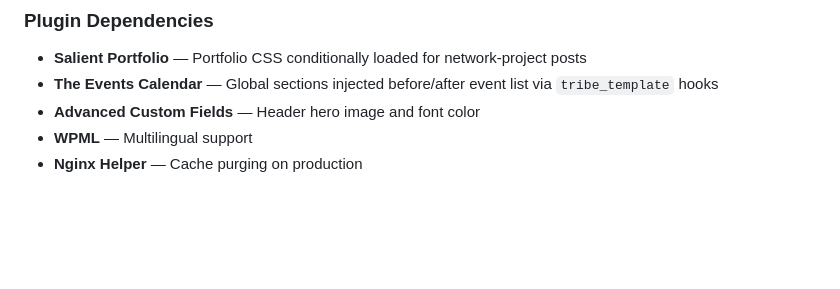
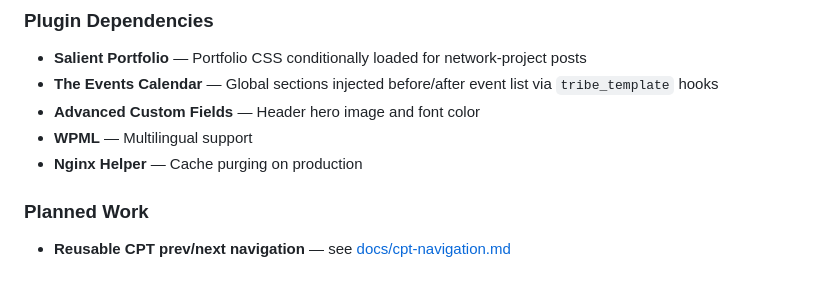
Before and after one commit to dblomster/fbhi-website, a Markdown page: CLAUDE.md, the part around the change. Drawn GitHub-style; blank space fills up the shorter version.

Commit message:
Add CPT navigation design doc and link from CLAUDE.md
Co-Authored-By: Claude Opus 4.6 (1M context) <noreply@anthropic.com>

```diff
--- a/CLAUDE.md
+++ b/CLAUDE.md
@@ -58,3 +58,7 @@ This rsyncs `salient-child/` to the remote server at `fbhi.se`, using `--delete`
 - **Advanced Custom Fields** — Header hero image and font color
 - **WPML** — Multilingual support
 - **Nginx Helper** — Cache purging on production
+
+### Planned Work
+
+- **Reusable CPT prev/next navigation** — see [docs/cpt-navigation.md](docs/cpt-navigation.md)
```
Also changed, not shown: docs/cpt-navigation.md (added, +58 -0 lines).
